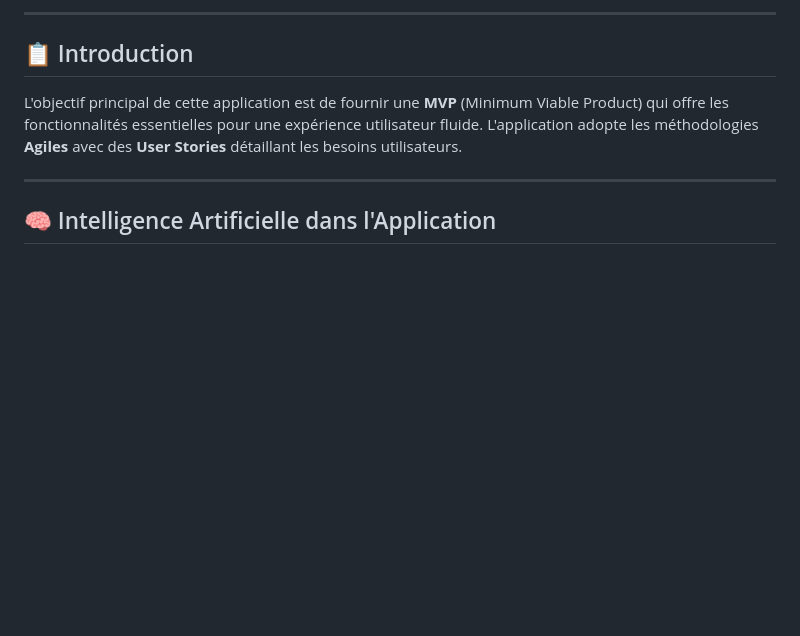
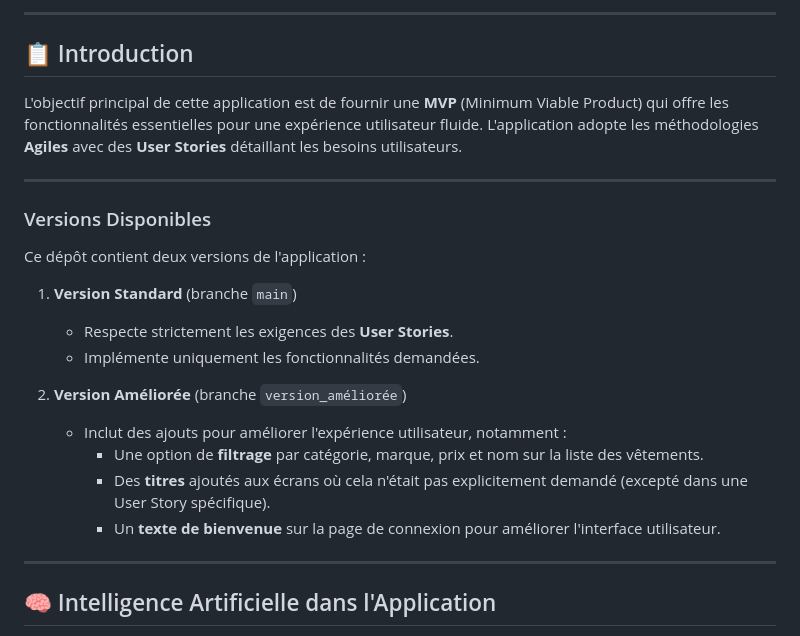
Before and after one commit to Oumidark/ClothingApp, a Markdown page: README.md, the part around the change. GitHub-like rendering; blank space fills up the shorter version.

Commit message:
Ajustement du ReadMe pour la deuxieme branche

```diff
--- a/README.md
+++ b/README.md
@@ -7,6 +7,23 @@ Bienvenue dans mon application **CoutureLine**, une application Flutter dévelop
 ## 📋 Introduction
 
 L'objectif principal de cette application est de fournir une **MVP** (Minimum Viable Product) qui offre les fonctionnalités essentielles pour une expérience utilisateur fluide. L'application adopte les méthodologies **Agiles** avec des **User Stories** détaillant les besoins utilisateurs.
+
+---
+
+
+### Versions Disponibles
+
+Ce dépôt contient deux versions de l'application :
+
+1. **Version Standard** (branche `main`)
+   - Respecte strictement les exigences des **User Stories**.
+   - Implémente uniquement les fonctionnalités demandées.
+
+2. **Version Améliorée** (branche `version_améliorée`)
+   - Inclut des ajouts pour améliorer l'expérience utilisateur, notamment :
+     - Une option de **filtrage** par catégorie, marque, prix et nom sur la liste des vêtements.
+     - Des **titres** ajoutés aux écrans où cela n'était pas explicitement demandé (excepté dans une User Story spécifique).
+     - Un **texte de bienvenue** sur la page de connexion pour améliorer l'interface utilisateur.
 
 ---
 ## 🧠 Intelligence Artificielle dans l'Application
```
